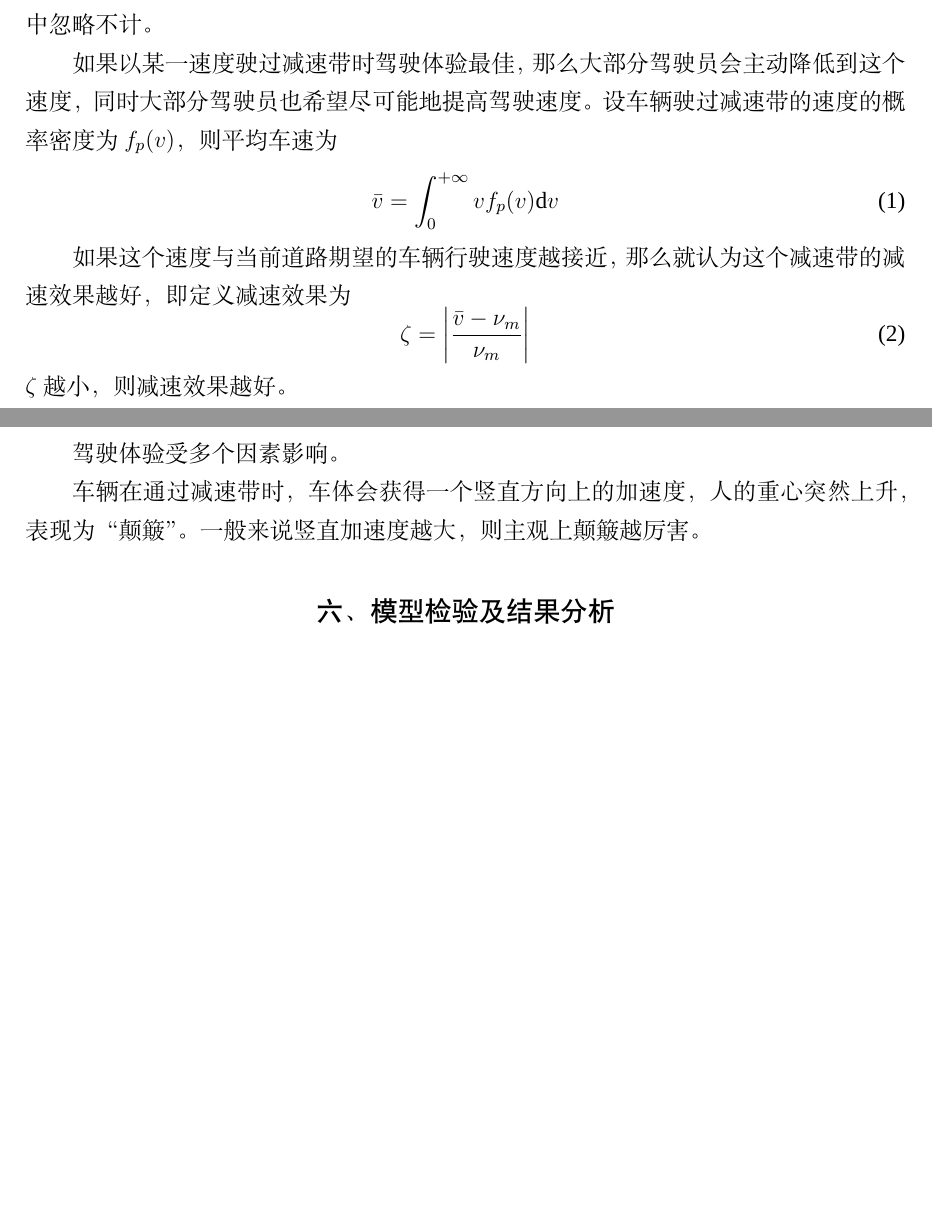
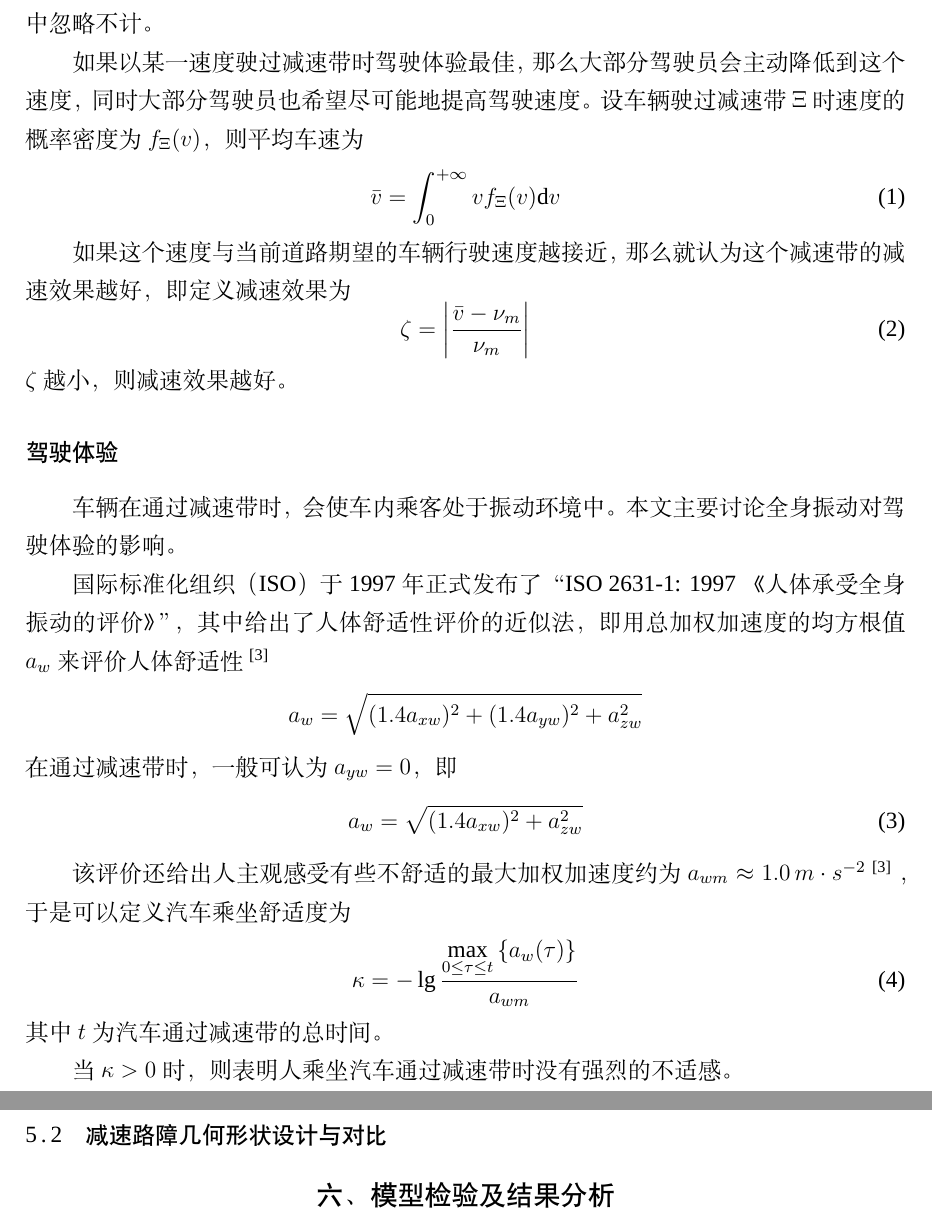
Before and after one commit to Abreto/cumcm-c19, a LaTeX thesis (c19.tex): two parts of pages 4 and 5 of 6 before the commit and two parts of pages 4 and 5 of 5 after it, joined at a grey line, cut so that both start at the same text, the shorter picture padded with empty space. Compiled offline with XeLaTeX; a missing font is replaced by an installed copy or a similar font.

Commit message:
"almost" finished

```diff
--- a/c19.tex
+++ b/c19.tex
@@ -3,7 +3,8 @@
 
 \documentclass[withoutpreface,bwprint]{cumcmthesis}
 
-\title{基于汽车动力学响应分析的减速路障设计}
+%\title{基于汽车动力学响应分析的减速路障设计}
+\title{基于推广 \LaTeX 的减速路障设计}
 \tihao{C}
 \baominghao{19}
 \begin{document}
@@ -108,9 +122,9 @@
 
 如果以某一速度驶过减速带时驾驶体验最佳，
 那么大部分驾驶员会主动降低到这个速度，同时大部分驾驶员也希望尽可能地提高驾驶速度。
-设车辆驶过减速带的速度的概率密度为 $f_p(v)$，则平均车速为
+设车辆驶过减速带 $\Xi$ 时速度的概率密度为 $f_{\Xi}(v)$，则平均车速为
 \begin{equation}
-\bar{v} = \int_{0}^{+\infty}{vf_p(v)\mathrm{d}v}
+\bar{v} = \int_{0}^{+\infty}{vf_{\Xi}(v)\mathrm{d}v}
 \end{equation}
 
 如果这个速度与当前道路期望的车辆行驶速度越接近，那么就认为这个减速带的减速效果越好，
@@ -122,10 +136,32 @@ $\zeta$ 越小，则减速效果越好。
 
 \subsubsection{驾驶体验}
 
-驾驶体验受多个因素影响。
+%驾驶体验受多个因素影响。
 
-车辆在通过减速带时，车体会获得一个竖直方向上的加速度，人的重心突然上升，表现为“颠簸”。
-一般来说竖直加速度越大，则主观上颠簸越厉害。
+车辆在通过减速带时，%车体会获得一个竖直方向上的加速度，人的重心突然上升，表现为“颠簸”。
+%一般来说竖直加速度越大，则主观上颠簸越厉害。
+会使车内乘客处于振动环境中。本文主要讨论全身振动对驾驶体验的影响。
+
+国际标准化组织（ISO）于 1997 年正式发布了“ISO 2631-1: 1997 《人体承受全身振动的评价》”，
+其中给出了人体舒适性评价的近似法，即用总加权加速度的均方根值 $a_w$ 来评价人体舒适性\citeup{iso263111997}
+\[
+    a_w = \sqrt{(1.4a_{xw})^2 + (1.4a_{yw})^2 + a_{zw}^2}
+\]
+在通过减速带时，一般可认为 $a_{yw} = 0$，即
+\begin{equation}
+a_w = \sqrt{(1.4a_{xw})^2 + a_{zw}^2}
+\end{equation}
+
+该评价还给出人主观感受有些不舒适的最大加权加速度约为 $a_{wm} \approx 1.0\,m\cdot{}s^{-2}$\citeup{iso263111997}，
+于是可以定义汽车乘坐舒适度为
+\begin{equation}
+\kappa = - \lg{\frac{\displaystyle\max_{0\leq\tau\leq{}t}{\{a_w(\tau)\}}}{a_{wm}}}
+\end{equation}
+其中 $t$ 为汽车通过减速带的总时间。
+
+当 $\kappa > 0$ 时，则表明人乘坐汽车通过减速带时没有强烈的不适感。
+
+\subsection{减速路障几何形状设计与对比}
 
 \section{模型检验及结果分析}
 
```
Also changed, not shown: reference.bib (+5 -0 lines), c19.pdf, c19.tex (41 more changed lines).
